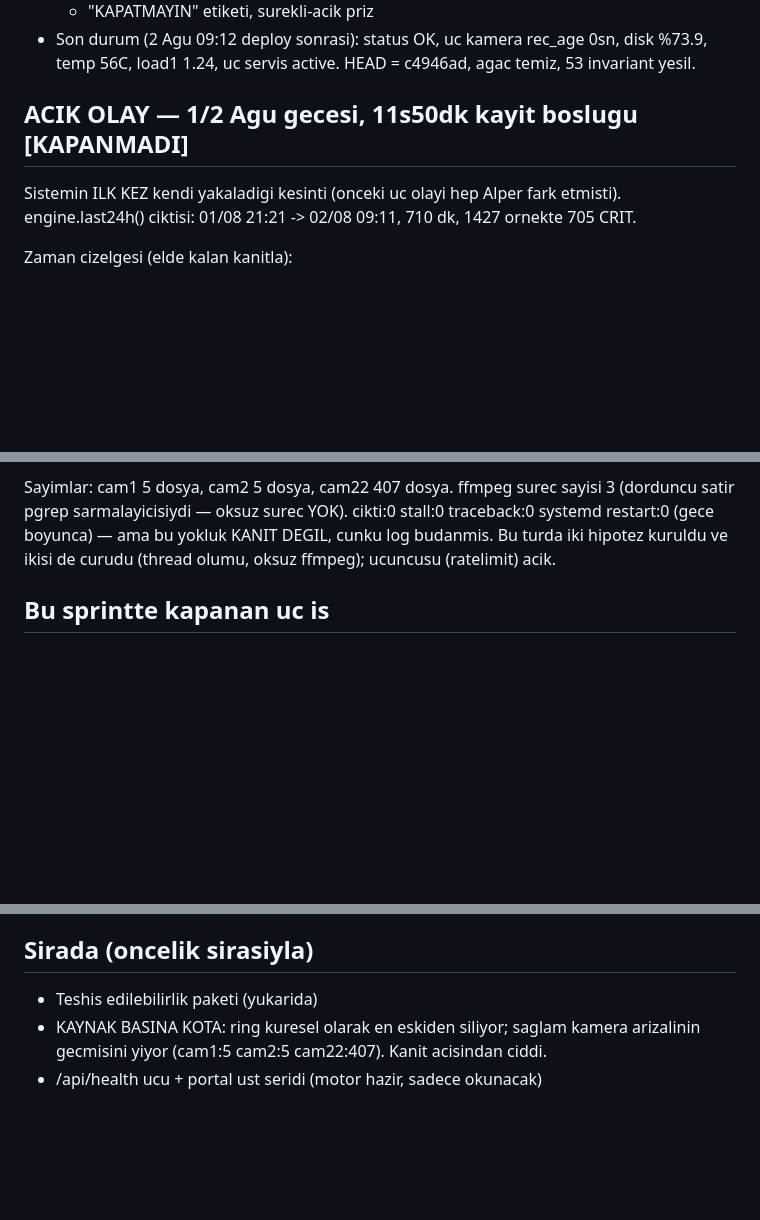
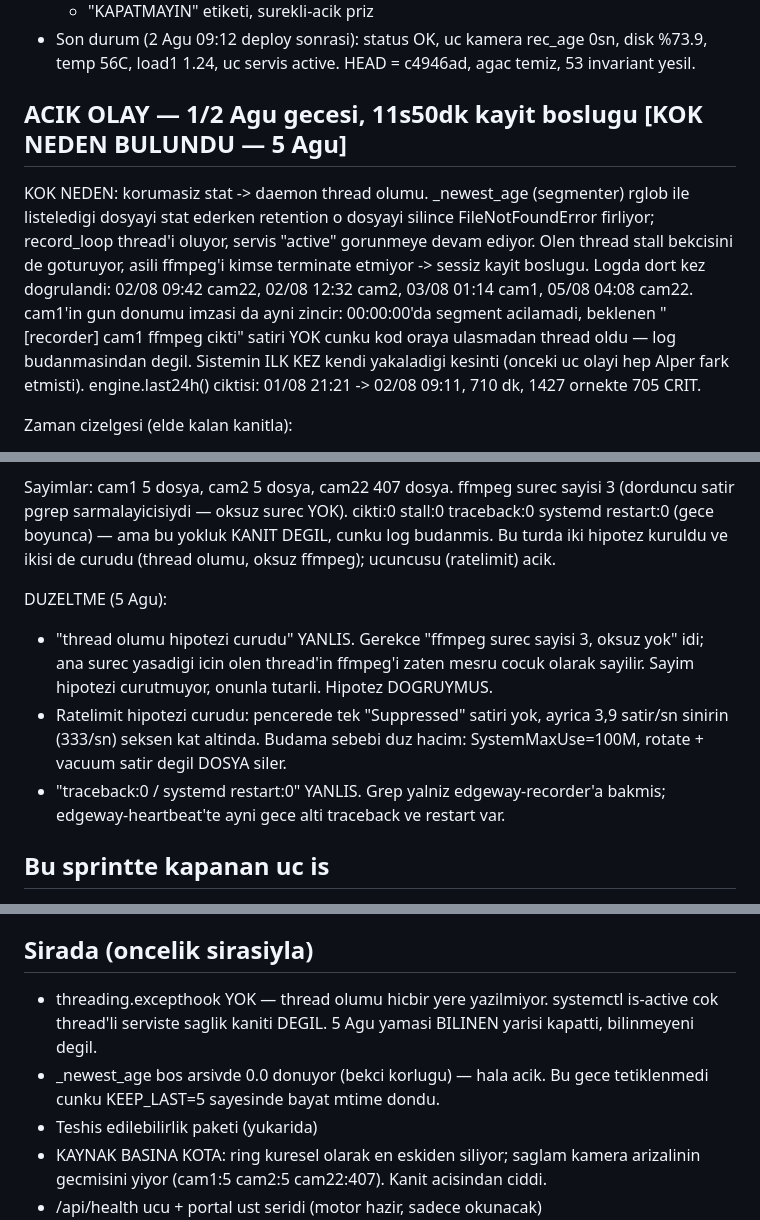
Before and after one commit to alpertia/edge_way, a Markdown page: docs/EDGEWAY_STATUS.md, 3 parts joined by grey strips. Rendered like a GitHub page; blank space fills up the shorter version.

Commit message:
docs: 5 Agu duzeltme — kok neden thread olumu, uc yanlis tespit duzeltildi

```diff
--- a/docs/EDGEWAY_STATUS.md
+++ b/docs/EDGEWAY_STATUS.md
@@ -10,7 +10,18 @@ Devir dokumani. Onceki surumun ustune gecer (docs/EDGEWAY_STATUS.md). Degerler M
 - Son durum (2 Agu 09:12 deploy sonrasi): status OK, uc kamera rec_age 0sn, disk %73.9,
   temp 56C, load1 1.24, uc servis active. HEAD = c4946ad, agac temiz, 53 invariant yesil.
 
-## ACIK OLAY — 1/2 Agu gecesi, 11s50dk kayit boslugu [KAPANMADI]
+## ACIK OLAY — 1/2 Agu gecesi, 11s50dk kayit boslugu [KOK NEDEN BULUNDU — 5 Agu]
+
+KOK NEDEN: korumasiz stat -> daemon thread olumu.
+_newest_age (segmenter) rglob ile listeledigi dosyayi stat ederken retention
+o dosyayi silince FileNotFoundError firliyor; record_loop thread'i oluyor,
+servis "active" gorunmeye devam ediyor. Olen thread stall bekcisini de
+goturuyor, asili ffmpeg'i kimse terminate etmiyor -> sessiz kayit boslugu.
+Logda dort kez dogrulandi: 02/08 09:42 cam22, 02/08 12:32 cam2,
+03/08 01:14 cam1, 05/08 04:08 cam22.
+cam1'in gun donumu imzasi da ayni zincir: 00:00:00'da segment acilamadi,
+beklenen "[recorder] cam1 ffmpeg cikti" satiri YOK cunku kod oraya
+ulasmadan thread oldu — log budanmasindan degil.
 Sistemin ILK KEZ kendi yakaladigi kesinti (onceki uc olayi hep Alper fark etmisti).
 engine.last24h() ciktisi: 01/08 21:21 -> 02/08 09:11, 710 dk, 1427 ornekte 705 CRIT.
 
@@ -36,6 +47,17 @@ cikti:0 stall:0 traceback:0 systemd restart:0 (gece boyunca) — ama bu yokluk K
 cunku log budanmis. Bu turda iki hipotez kuruldu ve ikisi de curudu (thread olumu,
 oksuz ffmpeg); ucuncusu (ratelimit) acik.
 
+DUZELTME (5 Agu):
+- "thread olumu hipotezi curudu" YANLIS. Gerekce "ffmpeg surec sayisi 3,
+  oksuz yok" idi; ana surec yasadigi icin olen thread'in ffmpeg'i zaten
+  mesru cocuk olarak sayilir. Sayim hipotezi curutmuyor, onunla tutarli.
+  Hipotez DOGRUYMUS.
+- Ratelimit hipotezi curudu: pencerede tek "Suppressed" satiri yok, ayrica
+  3,9 satir/sn sinirin (333/sn) seksen kat altinda. Budama sebebi duz hacim:
+  SystemMaxUse=100M, rotate + vacuum satir degil DOSYA siler.
+- "traceback:0 / systemd restart:0" YANLIS. Grep yalniz edgeway-recorder'a
+  bakmis; edgeway-heartbeat'te ayni gece alti traceback ve restart var.
+
 ## Bu sprintte kapanan uc is
 1. KLIP RETENTION TAVANI (9738221)
    Bulgu: retention modulu clips/ dizininin varligindan habersizdi; _total_bytes() yalniz
@@ -71,6 +98,11 @@ oksuz ffmpeg); ucuncusu (ratelimit) acik.
 Once "Suppressed N messages" aramasi yapilacak (ratelimit hipotezi).
 
 ## Sirada (oncelik sirasiyla)
+- threading.excepthook YOK — thread olumu hicbir yere yazilmiyor.
+  systemctl is-active cok thread'li serviste saglik kaniti DEGIL.
+  5 Agu yamasi BILINEN yarisi kapatti, bilinmeyeni degil.
+- _newest_age bos arsivde 0.0 donuyor (bekci korlugu) — hala acik.
+  Bu gece tetiklenmedi cunku KEEP_LAST=5 sayesinde bayat mtime dondu.
 - Teshis edilebilirlik paketi (yukarida)
 - KAYNAK BASINA KOTA: ring kuresel olarak en eskiden siliyor; saglam kamera arizalinin
   gecmisini yiyor (cam1:5 cam2:5 cam22:407). Kanit acisindan ciddi.
```
Also changed, not shown: other parts of docs/EDGEWAY_STATUS.md (+7 -0 lines).
